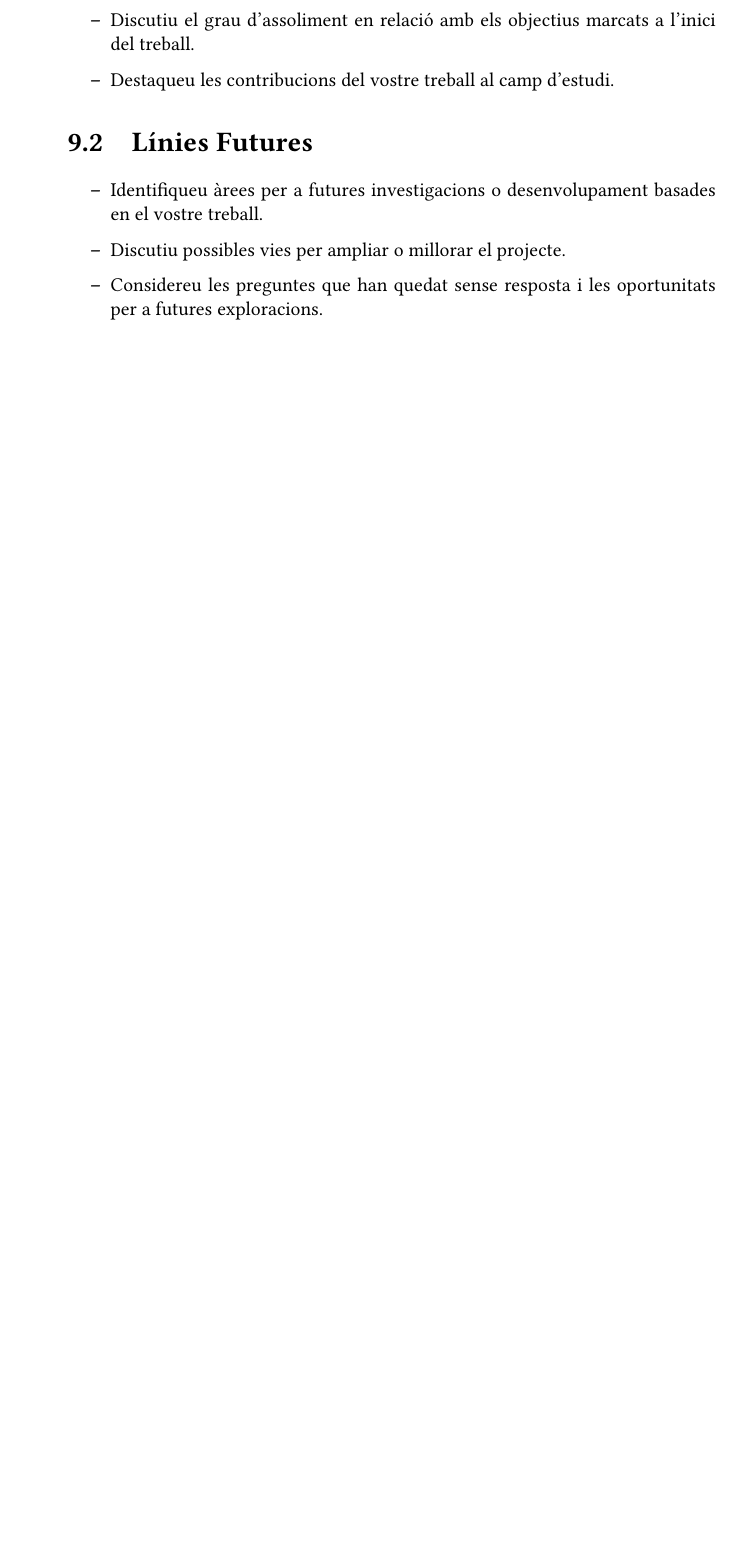
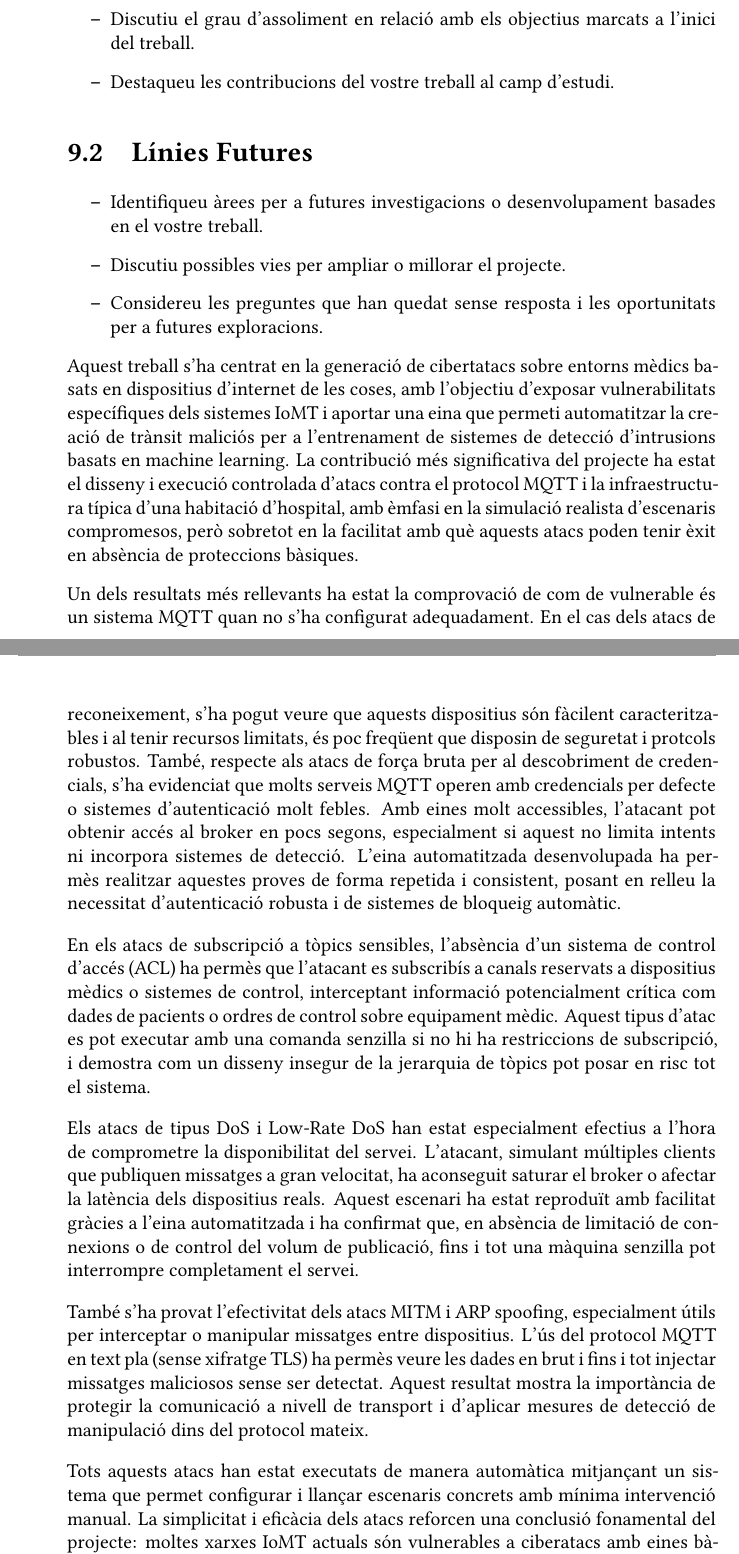
Before and after one commit to JoelOt/TFG, a LaTeX thesis (TFG_LaTeX_template_v5.0/TFG.tex, which reads TFG_LaTeX_template_v5.0/conclusions.tex): part of page 52 of 56 before the commit and two parts of pages 52 and 53 of 58 after it, the two joined at a grey line, cut so that both start at the same text, the shorter picture padded with empty space. Compiled offline with XeLaTeX.

Commit message:
conclusio

```diff
--- a/TFG_LaTeX_template_v5.0/conclusions.tex
+++ b/TFG_LaTeX_template_v5.0/conclusions.tex
@@ -49,3 +49,15 @@
     \end{itemize}
 
 \fi
+
+Aquest treball s’ha centrat en la generació de cibertatacs sobre entorns mèdics basats en dispositius d'internet de les coses, amb l’objectiu d’exposar vulnerabilitats específiques dels sistemes IoMT i aportar una eina que permeti automatitzar la creació de trànsit maliciós per a l’entrenament de sistemes de detecció d’intrusions basats en machine learning. La contribució més significativa del projecte ha estat el disseny i execució controlada d’atacs contra el protocol MQTT i la infraestructura típica d'una habitació d'hospital, amb èmfasi en la simulació realista d’escenaris compromesos, però sobretot en la facilitat amb què aquests atacs poden tenir èxit en absència de proteccions bàsiques.
+
+Un dels resultats més rellevants ha estat la comprovació de com de vulnerable és un sistema MQTT quan no s’ha configurat adequadament. En el cas dels atacs de reconeixement, s'ha pogut veure que aquests dispositius són fàcilent caracteritzables i al tenir recursos limitats, és poc freqüent que disposin de seguretat i protcols robustos. També, respecte als atacs de força bruta per al descobriment de credencials, s’ha evidenciat que molts serveis MQTT operen amb credencials per defecte o sistemes d’autenticació molt febles. Amb eines molt accessibles, l’atacant pot obtenir accés al broker en pocs segons, especialment si aquest no limita intents ni incorpora sistemes de detecció. L’eina automatitzada desenvolupada ha permès realitzar aquestes proves de forma repetida i consistent, posant en relleu la necessitat d’autenticació robusta i de sistemes de bloqueig automàtic.
+
+En els atacs de subscripció a tòpics sensibles, l’absència d’un sistema de control d’accés (ACL) ha permès que l’atacant es subscribís a canals reservats a dispositius mèdics o sistemes de control, interceptant informació potencialment crítica com dades de pacients o ordres de control sobre equipament mèdic. Aquest tipus d’atac es pot executar amb una comanda senzilla si no hi ha restriccions de subscripció, i demostra com un disseny insegur de la jerarquia de tòpics pot posar en risc tot el sistema.
+
+Els atacs de tipus DoS i Low-Rate DoS han estat especialment efectius a l’hora de comprometre la disponibilitat del servei. L’atacant, simulant múltiples clients que publiquen missatges a gran velocitat, ha aconseguit saturar el broker o afectar la latència dels dispositius reals. Aquest escenari ha estat reproduït amb facilitat gràcies a l’eina automatitzada i ha confirmat que, en absència de limitació de connexions o de control del volum de publicació, fins i tot una màquina senzilla pot interrompre completament el servei.
+
+També s’ha provat l’efectivitat dels atacs MITM i ARP spoofing, especialment útils per interceptar o manipular missatges entre dispositius. L’ús del protocol MQTT en text pla (sense xifratge TLS) ha permès veure les dades en brut i fins i tot injectar missatges maliciosos sense ser detectat. Aquest resultat mostra la importància de protegir la comunicació a nivell de transport i d’aplicar mesures de detecció de manipulació dins del protocol mateix.
+
+Tots aquests atacs han estat executats de manera automàtica mitjançant un sistema que permet configurar i llançar escenaris concrets amb mínima intervenció manual. La simplicitat i eficàcia dels atacs reforcen una conclusió fonamental del projecte: moltes xarxes IoMT actuals són vulnerables a ciberatacs amb eines bàsiques, sense necessitat d'accés privilegiat. La superfície d’atac és àmplia, i les barreres de protecció sovint inexistents o mal configurades.
```
Also changed, not shown: TFG_LaTeX_template_v5.0/TFG.pdf, TFG_LaTeX_template_v5.0/conclusions.tex (10 more changed lines), 13 other files.
